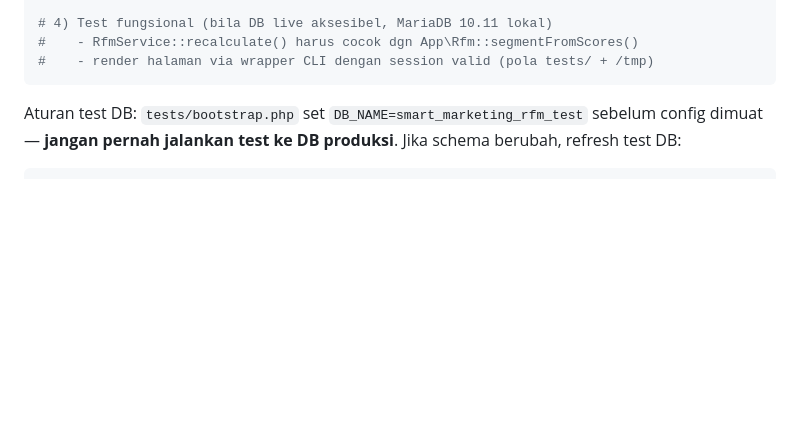
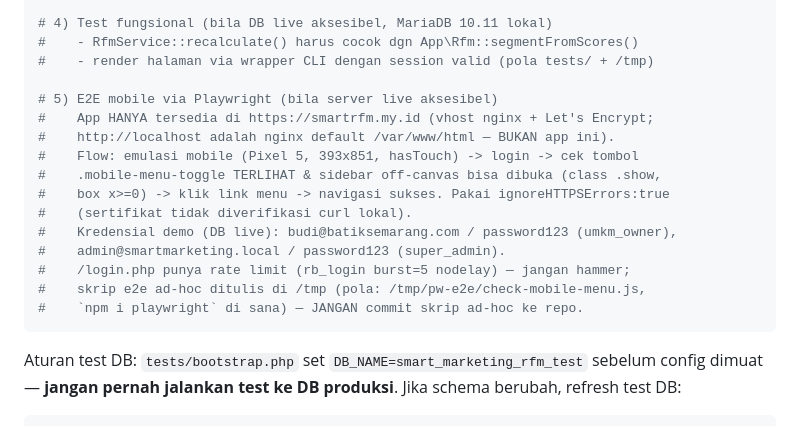
Before and after one commit to iggbudi/smart-marketing-agent-rfm, a Markdown page: AGENTS.md, the part around the change. Rendered like a GitHub page; blank space fills up the shorter version.

Commit message:
docs: tambah alur tes E2E Playwright mobile di AGENTS.md §5
Flow: emulasi Pixel 5 -> login https://smartrfm.my.id (vhost nginx, HTTPS,
bukan localhost) -> cek hamburger terlihat & sidebar bisa dibuka -> navigasi.
Catat kredensial demo, ignoreHTTPSErrors, rate limit /login.php, dan pola
skrip ad-hoc di /tmp (tidak di-commit).

````diff
--- a/AGENTS.md
+++ b/AGENTS.md
@@ -119,6 +119,19 @@ composer audit            # harus 0 CVE (saat ini phpspreadsheet 1.30.6)
 # 4) Test fungsional (bila DB live aksesibel, MariaDB 10.11 lokal)
 #    - RfmService::recalculate() harus cocok dgn App\Rfm::segmentFromScores()
 #    - render halaman via wrapper CLI dengan session valid (pola tests/ + /tmp)
+
+# 5) E2E mobile via Playwright (bila server live aksesibel)
+#    App HANYA tersedia di https://smartrfm.my.id (vhost nginx + Let's Encrypt;
+#    http://localhost adalah nginx default /var/www/html — BUKAN app ini).
+#    Flow: emulasi mobile (Pixel 5, 393x851, hasTouch) -> login -> cek tombol
+#    .mobile-menu-toggle TERLIHAT & sidebar off-canvas bisa dibuka (class .show,
+#    box x>=0) -> klik link menu -> navigasi sukses. Pakai ignoreHTTPSErrors:true
+#    (sertifikat tidak diverifikasi curl lokal).
+#    Kredensial demo (DB live): budi@batiksemarang.com / password123 (umkm_owner),
+#    admin@smartmarketing.local / password123 (super_admin).
+#    /login.php punya rate limit (rb_login burst=5 nodelay) — jangan hammer;
+#    skrip e2e ad-hoc ditulis di /tmp (pola: /tmp/pw-e2e/check-mobile-menu.js,
+#    `npm i playwright` di sana) — JANGAN commit skrip ad-hoc ke repo.
 ```
 
 Aturan test DB: `tests/bootstrap.php` set `DB_NAME=smart_marketing_rfm_test`
````
